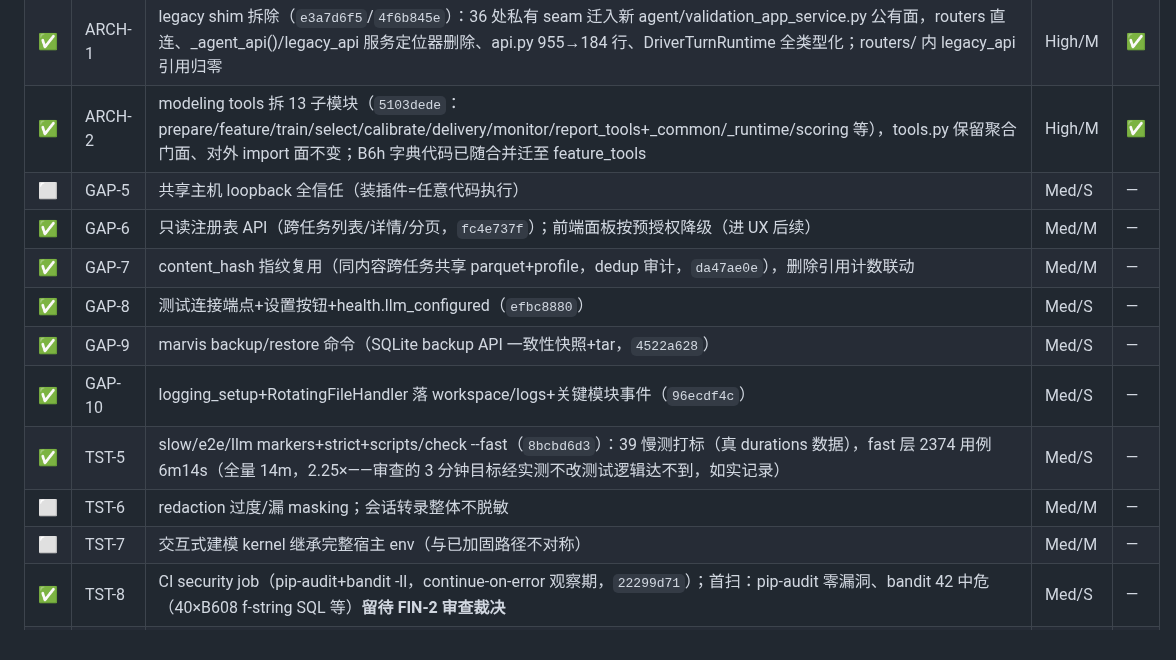
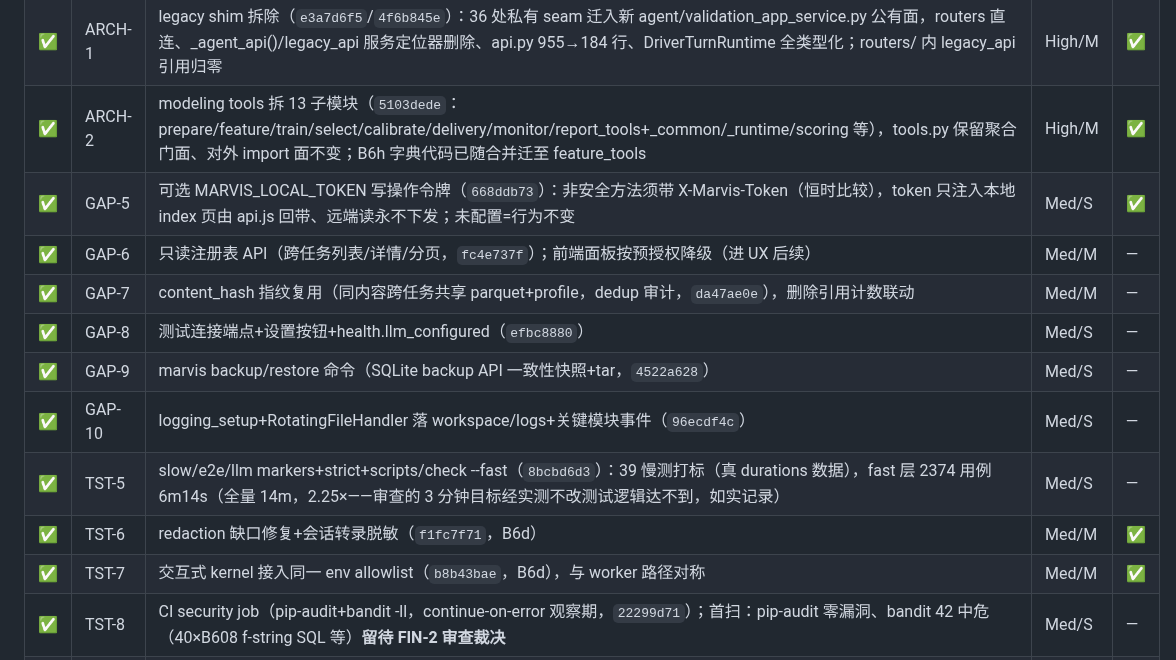
Before and after one commit to eddyzzl/marvis-risk-agent, a Markdown page: docs/plans/v2-master-backlog.md, the part around the change. Rendered like a GitHub page.

Commit message:
Record GAP-5/TST-6/TST-7 completion
Co-Authored-By: Claude Fable 5 <noreply@anthropic.com>

```diff
--- a/docs/plans/v2-master-backlog.md
+++ b/docs/plans/v2-master-backlog.md
@@ -243,15 +243,15 @@
 | ✅ | TST-4 | 真进程验证落地（`677064bb`）：真 OOM 进程树杀+审计 peak、含孙进程的进程组杀、子进程 env 白名单真回显、notebook kernel 真杀；检测力经"故意弄坏"自证；无生产 bug | High/M | ✅ |
 | ✅ | ARCH-1 | legacy shim 拆除（`e3a7d6f5`/`4f6b845e`）：36 处私有 seam 迁入新 agent/validation_app_service.py 公有面，routers 直连、_agent_api()/legacy_api 服务定位器删除、api.py 955→184 行、DriverTurnRuntime 全类型化；routers/ 内 legacy_api 引用归零 | High/M | ✅ |
 | ✅ | ARCH-2 | modeling tools 拆 13 子模块（`5103dede`：prepare/feature/train/select/calibrate/delivery/monitor/report_tools+_common/_runtime/scoring 等），tools.py 保留聚合门面、对外 import 面不变；B6h 字典代码已随合并迁至 feature_tools | High/M | ✅ |
-| ⬜ | GAP-5 | 共享主机 loopback 全信任（装插件=任意代码执行） | Med/S | — |
+| ✅ | GAP-5 | 可选 MARVIS_LOCAL_TOKEN 写操作令牌（`668ddb73`）：非安全方法须带 X-Marvis-Token（恒时比较），token 只注入本地 index 页由 api.js 回带、远端读永不下发；未配置=行为不变 | Med/S | ✅ |
 | ✅ | GAP-6 | 只读注册表 API（跨任务列表/详情/分页，`fc4e737f`）；前端面板按预授权降级（进 UX 后续） | Med/M | — |
 | ✅ | GAP-7 | content_hash 指纹复用（同内容跨任务共享 parquet+profile，dedup 审计，`da47ae0e`），删除引用计数联动 | Med/M | — |
 | ✅ | GAP-8 | 测试连接端点+设置按钮+health.llm_configured（`efbc8880`） | Med/S | — |
 | ✅ | GAP-9 | marvis backup/restore 命令（SQLite backup API 一致性快照+tar，`4522a628`） | Med/S | — |
 | ✅ | GAP-10 | logging_setup+RotatingFileHandler 落 workspace/logs+关键模块事件（`96ecdf4c`） | Med/S | — |
 | ✅ | TST-5 | slow/e2e/llm markers+strict+scripts/check --fast（`8bcbd6d3`）：39 慢测打标（真 durations 数据），fast 层 2374 用例 6m14s（全量 14m，2.25×——审查的 3 分钟目标经实测不改测试逻辑达不到，如实记录） | Med/S | — |
-| ⬜ | TST-6 | redaction 过度/漏 masking；会话转录整体不脱敏 | Med/M | — |
-| ⬜ | TST-7 | 交互式建模 kernel 继承完整宿主 env（与已加固路径不对称） | Med/M | — |
+| ✅ | TST-6 | redaction 缺口修复+会话转录脱敏（`f1fc7f71`，B6d） | Med/M | ✅ |
+| ✅ | TST-7 | 交互式 kernel 接入同一 env allowlist（`b8b43bae`，B6d），与 worker 路径对称 | Med/M | ✅ |
 | ✅ | TST-8 | CI security job（pip-audit+bandit -ll，continue-on-error 观察期，`22299d71`）；首扫：pip-audit 零漏洞、bandit 42 中危（40×B608 f-string SQL 等）**留待 FIN-2 审查裁决** | Med/S | — |
 | ✅ | TST-9 | 并发测试落地（`ecb2506e`）挖出 3 个真 bug 并已全修（`cabe409c` confirm_step 单发 CAS、`0b849f6e` start_job UNIQUE→ConflictError 只剩 202/409、`91ffc3da` DuckDB 每操作独立连接×12 调用点+PERF-8 配置保持）；xfail 全部转正为回归守卫，HTTP 双确认五连跑稳定 | Med/M | ✅ |
 | ✅ | ARCH-4 | 五 handler 收敛为 _TurnHandlerSpec 参数化核心（`ca0c156c`），差异轴显式表格化，共享尾部 diff 字节等价验证；**发现真缺口：feature/strategy/vintage 从不传 settings/task→MEM-1 捕获只对 join/modeling 生效，修复归入 S2 记忆接线 commit** | Med/M | ✅ |
```
